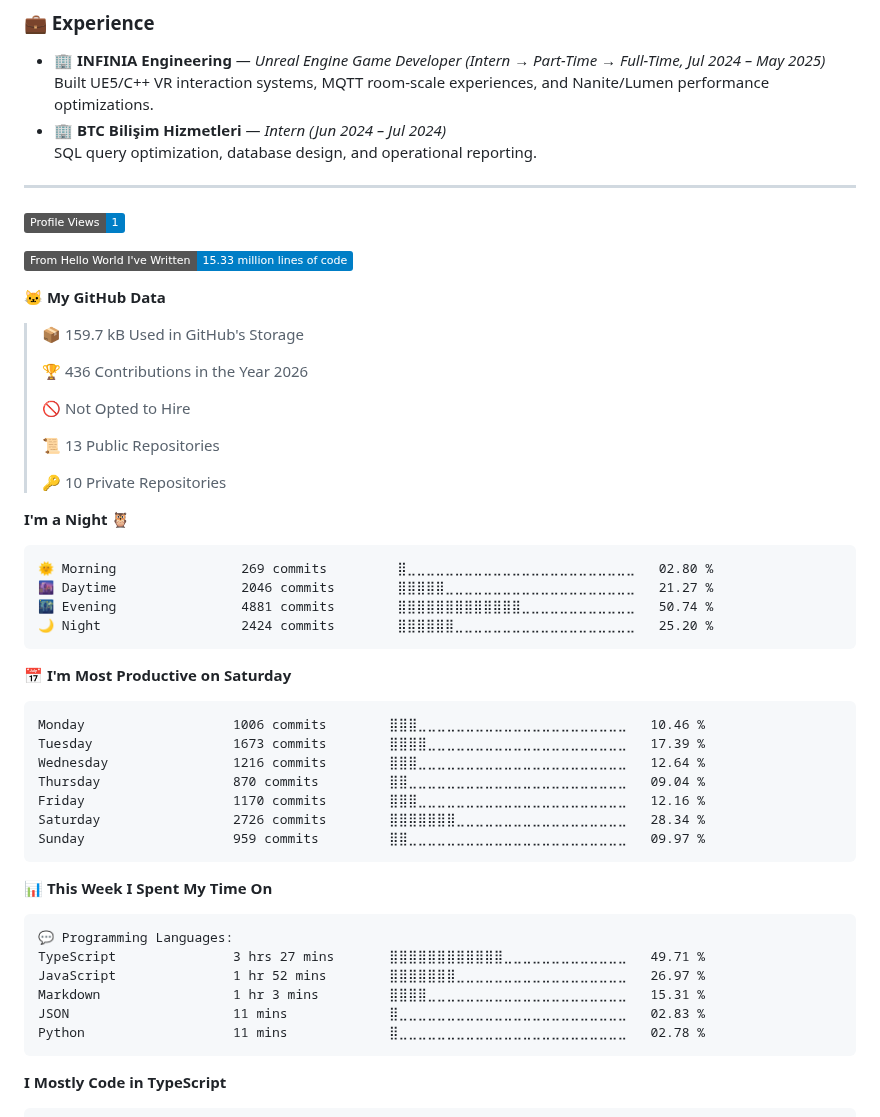
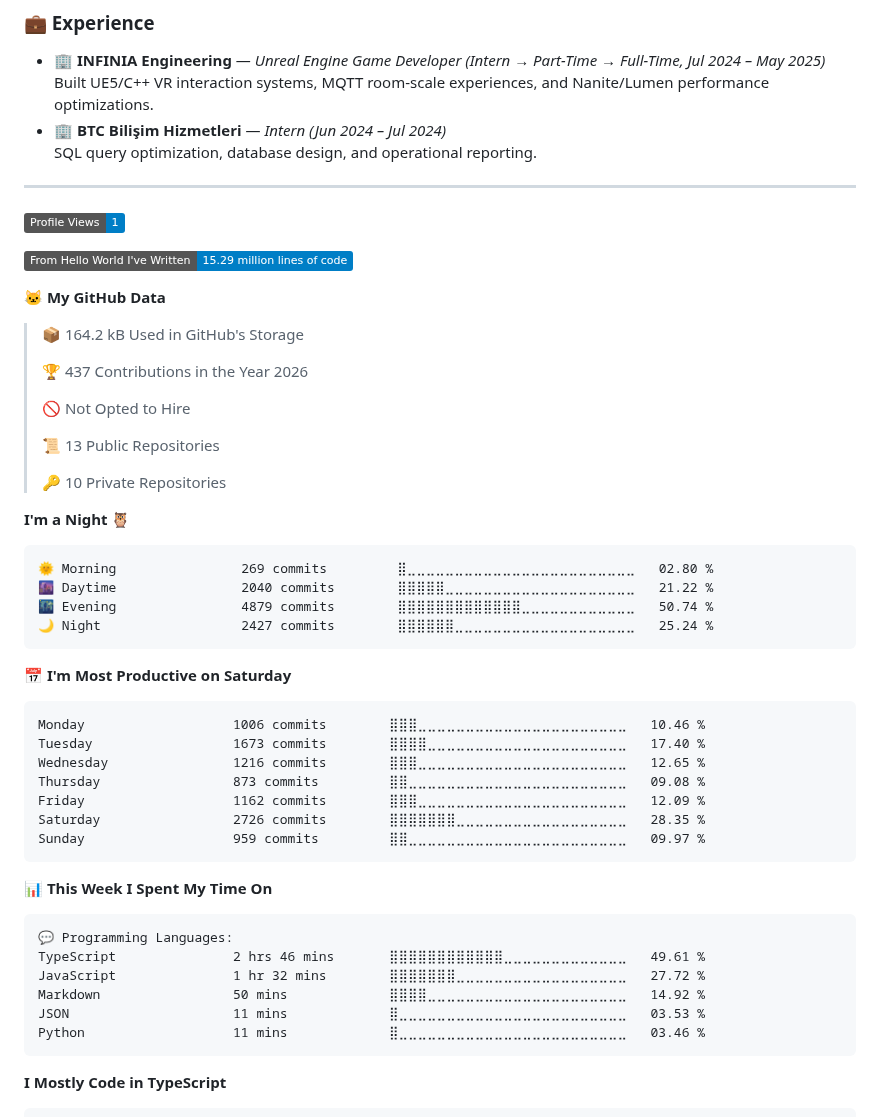
Before and after one commit to Bahoyvs/bahoyvs, a Markdown page: README.md, the part around one of its changes. GitHub-like rendering; badges without logos.

Commit message:
Updated with Dev Metrics

````diff
--- a/README.md
+++ b/README.md
@@ -104,13 +104,13 @@
 <!--START_SECTION:waka-->
 ![Profile Views](http://img.shields.io/badge/Profile%20Views-1-blue?style=flat)
 
-![Lines of code](https://img.shields.io/badge/From%20Hello%20World%20I%27ve%20Written-15.33%20million%20lines%20of%20code-blue?style=flat)
+![Lines of code](https://img.shields.io/badge/From%20Hello%20World%20I%27ve%20Written-15.29%20million%20lines%20of%20code-blue?style=flat)
 
 **🐱 My GitHub Data**
 
-> 📦 159.7 kB Used in GitHub's Storage
+> 📦 164.2 kB Used in GitHub's Storage
  >
-> 🏆 436 Contributions in the Year 2026
+> 🏆 437 Contributions in the Year 2026
  >
 > 🚫 Not Opted to Hire
  >
@@ -122,19 +122,19 @@
 
 ```text
 🌞 Morning                269 commits         ⣿⣀⣀⣀⣀⣀⣀⣀⣀⣀⣀⣀⣀⣀⣀⣀⣀⣀⣀⣀⣀⣀⣀⣀⣀   02.80 %
-🌆 Daytime                2046 commits        ⣿⣿⣿⣿⣿⣀⣀⣀⣀⣀⣀⣀⣀⣀⣀⣀⣀⣀⣀⣀⣀⣀⣀⣀⣀   21.27 %
-🌃 Evening                4881 commits        ⣿⣿⣿⣿⣿⣿⣿⣿⣿⣿⣿⣿⣿⣀⣀⣀⣀⣀⣀⣀⣀⣀⣀⣀⣀   50.74 %
-🌙 Night                  2424 commits        ⣿⣿⣿⣿⣿⣿⣀⣀⣀⣀⣀⣀⣀⣀⣀⣀⣀⣀⣀⣀⣀⣀⣀⣀⣀   25.20 %
+🌆 Daytime                2040 commits        ⣿⣿⣿⣿⣿⣀⣀⣀⣀⣀⣀⣀⣀⣀⣀⣀⣀⣀⣀⣀⣀⣀⣀⣀⣀   21.22 %
+🌃 Evening                4879 commits        ⣿⣿⣿⣿⣿⣿⣿⣿⣿⣿⣿⣿⣿⣀⣀⣀⣀⣀⣀⣀⣀⣀⣀⣀⣀   50.74 %
+🌙 Night                  2427 commits        ⣿⣿⣿⣿⣿⣿⣀⣀⣀⣀⣀⣀⣀⣀⣀⣀⣀⣀⣀⣀⣀⣀⣀⣀⣀   25.24 %
 ```
 📅 **I'm Most Productive on Saturday**
 
 ```text
 Monday                   1006 commits        ⣿⣿⣿⣀⣀⣀⣀⣀⣀⣀⣀⣀⣀⣀⣀⣀⣀⣀⣀⣀⣀⣀⣀⣀⣀   10.46 %
-Tuesday                  1673 commits        ⣿⣿⣿⣿⣀⣀⣀⣀⣀⣀⣀⣀⣀⣀⣀⣀⣀⣀⣀⣀⣀⣀⣀⣀⣀   17.39 %
-Wednesday                1216 commits        ⣿⣿⣿⣀⣀⣀⣀⣀⣀⣀⣀⣀⣀⣀⣀⣀⣀⣀⣀⣀⣀⣀⣀⣀⣀   12.64 %
-Thursday                 870 commits         ⣿⣿⣀⣀⣀⣀⣀⣀⣀⣀⣀⣀⣀⣀⣀⣀⣀⣀⣀⣀⣀⣀⣀⣀⣀   09.04 %
-Friday                   1170 commits        ⣿⣿⣿⣀⣀⣀⣀⣀⣀⣀⣀⣀⣀⣀⣀⣀⣀⣀⣀⣀⣀⣀⣀⣀⣀   12.16 %
-Saturday                 2726 commits        ⣿⣿⣿⣿⣿⣿⣿⣀⣀⣀⣀⣀⣀⣀⣀⣀⣀⣀⣀⣀⣀⣀⣀⣀⣀   28.34 %
+Tuesday                  1673 commits        ⣿⣿⣿⣿⣀⣀⣀⣀⣀⣀⣀⣀⣀⣀⣀⣀⣀⣀⣀⣀⣀⣀⣀⣀⣀   17.40 %
+Wednesday                1216 commits        ⣿⣿⣿⣀⣀⣀⣀⣀⣀⣀⣀⣀⣀⣀⣀⣀⣀⣀⣀⣀⣀⣀⣀⣀⣀   12.65 %
+Thursday                 873 commits         ⣿⣿⣀⣀⣀⣀⣀⣀⣀⣀⣀⣀⣀⣀⣀⣀⣀⣀⣀⣀⣀⣀⣀⣀⣀   09.08 %
+Friday                   1162 commits        ⣿⣿⣿⣀⣀⣀⣀⣀⣀⣀⣀⣀⣀⣀⣀⣀⣀⣀⣀⣀⣀⣀⣀⣀⣀   12.09 %
+Saturday                 2726 commits        ⣿⣿⣿⣿⣿⣿⣿⣀⣀⣀⣀⣀⣀⣀⣀⣀⣀⣀⣀⣀⣀⣀⣀⣀⣀   28.35 %
 Sunday                   959 commits         ⣿⣿⣀⣀⣀⣀⣀⣀⣀⣀⣀⣀⣀⣀⣀⣀⣀⣀⣀⣀⣀⣀⣀⣀⣀   09.97 %
 ```
 
@@ -143,11 +143,11 @@ Sunday                   959 commits         ⣿⣿⣀⣀⣀⣀⣀⣀⣀⣀⣀
 
 ```text
 💬 Programming Languages:
-TypeScript               3 hrs 27 mins       ⣿⣿⣿⣿⣿⣿⣿⣿⣿⣿⣿⣿⣀⣀⣀⣀⣀⣀⣀⣀⣀⣀⣀⣀⣀   49.71 %
-JavaScript               1 hr 52 mins        ⣿⣿⣿⣿⣿⣿⣿⣀⣀⣀⣀⣀⣀⣀⣀⣀⣀⣀⣀⣀⣀⣀⣀⣀⣀   26.97 %
-Markdown                 1 hr 3 mins         ⣿⣿⣿⣿⣀⣀⣀⣀⣀⣀⣀⣀⣀⣀⣀⣀⣀⣀⣀⣀⣀⣀⣀⣀⣀   15.31 %
-JSON                     11 mins             ⣿⣀⣀⣀⣀⣀⣀⣀⣀⣀⣀⣀⣀⣀⣀⣀⣀⣀⣀⣀⣀⣀⣀⣀⣀   02.83 %
-Python                   11 mins             ⣿⣀⣀⣀⣀⣀⣀⣀⣀⣀⣀⣀⣀⣀⣀⣀⣀⣀⣀⣀⣀⣀⣀⣀⣀   02.78 %
+TypeScript               2 hrs 46 mins       ⣿⣿⣿⣿⣿⣿⣿⣿⣿⣿⣿⣿⣀⣀⣀⣀⣀⣀⣀⣀⣀⣀⣀⣀⣀   49.61 %
+JavaScript               1 hr 32 mins        ⣿⣿⣿⣿⣿⣿⣿⣀⣀⣀⣀⣀⣀⣀⣀⣀⣀⣀⣀⣀⣀⣀⣀⣀⣀   27.72 %
+Markdown                 50 mins             ⣿⣿⣿⣿⣀⣀⣀⣀⣀⣀⣀⣀⣀⣀⣀⣀⣀⣀⣀⣀⣀⣀⣀⣀⣀   14.92 %
+JSON                     11 mins             ⣿⣀⣀⣀⣀⣀⣀⣀⣀⣀⣀⣀⣀⣀⣀⣀⣀⣀⣀⣀⣀⣀⣀⣀⣀   03.53 %
+Python                   11 mins             ⣿⣀⣀⣀⣀⣀⣀⣀⣀⣀⣀⣀⣀⣀⣀⣀⣀⣀⣀⣀⣀⣀⣀⣀⣀   03.46 %
 ```
 
 **I Mostly Code in TypeScript**
````
Also changed, not shown: other parts of README.md (+1 -1 lines), assets/bar_graph.png.
